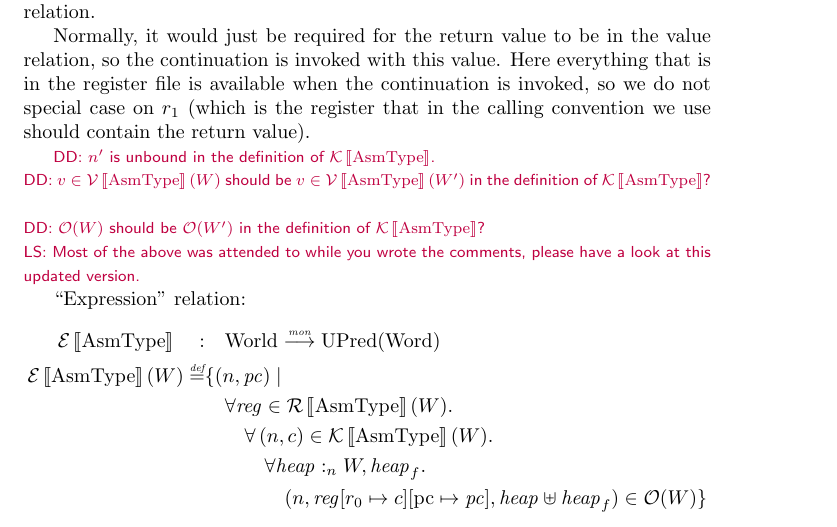
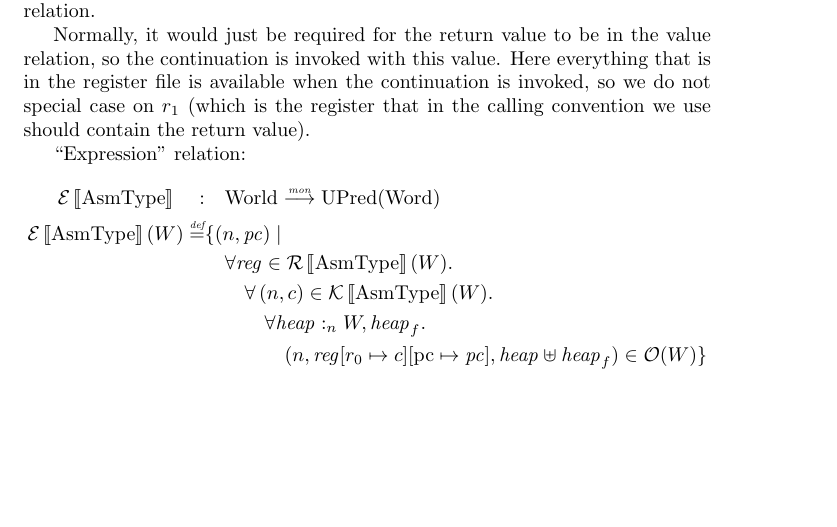
Before and after one commit to dominiquedevriese/capability-machine-reasoning-on-paper, a LaTeX document (capability-machine.tex): part of page 11 of 13, cut so that both start at the same text, the shorter picture padded with empty space. Compiled offline with pdfLaTeX.

Commit message:
Remove comments that have been fixed by lau.

```diff
--- a/capability-machine.tex
+++ b/capability-machine.tex
@@ -695,11 +695,6 @@ We require the continuation to be in the value relation, because it will have to
 
 Normally, it would just be required for the return value to be in the value relation, so the continuation is invoked with this value. Here everything that is in the register file is available when the continuation is invoked, so we do not special case on $r_1$ (which is the register that in the calling convention we use should contain the return value).
 
-\dominique{$n'$ is unbound in the definition of $\stdkr$. }\\
-\dominique{$v \in \stdvr(W)$ should be $v \in \stdvr(W')$ in the definition of $\stdkr$? }\\
-\dominique{$\observations(W)$ should be $\observations(W')$ in the definition of $\stdkr$? }\\
-\lau{Most of the above was attended to while you wrote the comments, please have a look at this updated version.}
-
 ``Expression'' relation:
 \begin{align*}
   \stder \quad : & \quad \Worlds \monfun \UPred{\Words} \\%TODO: Check whether this needs to be monotone
```
